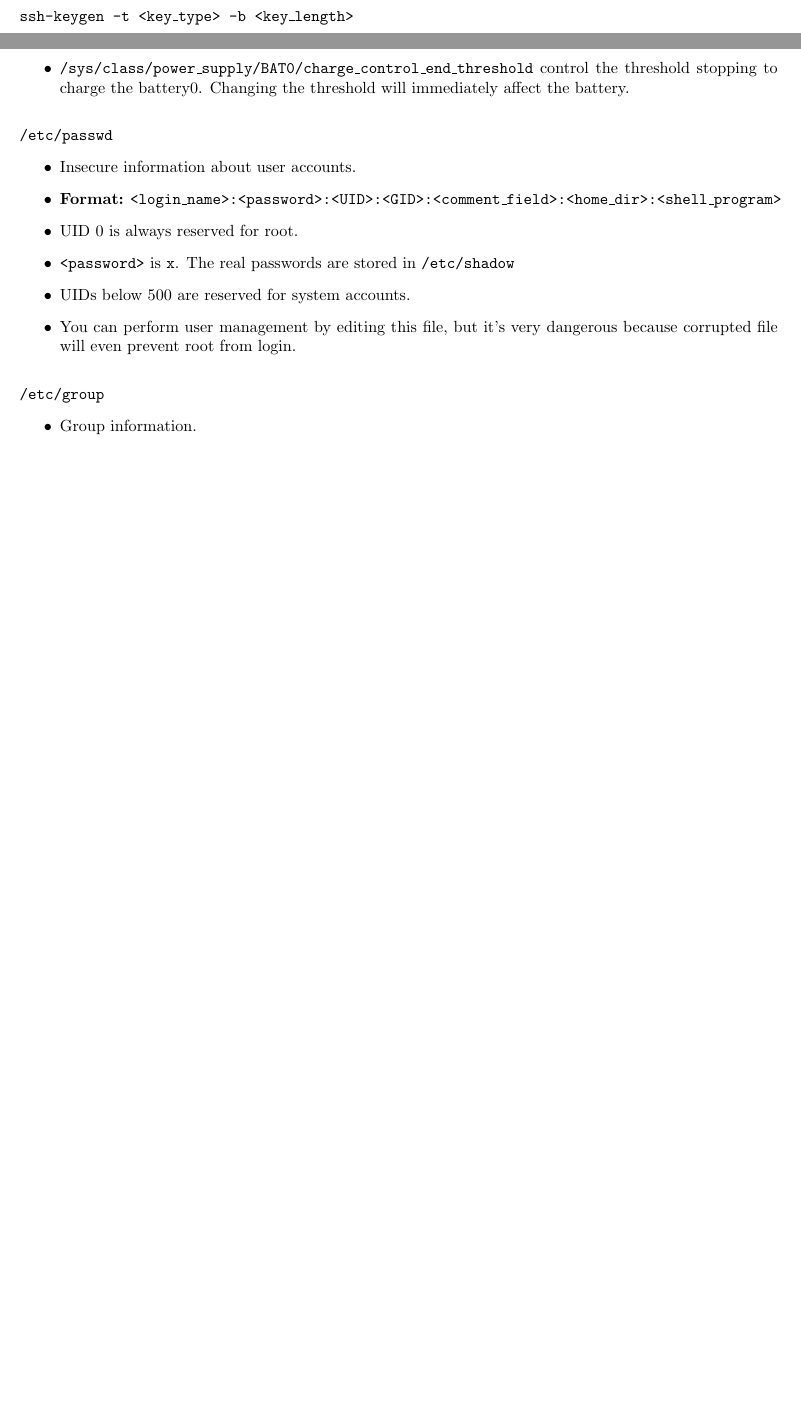
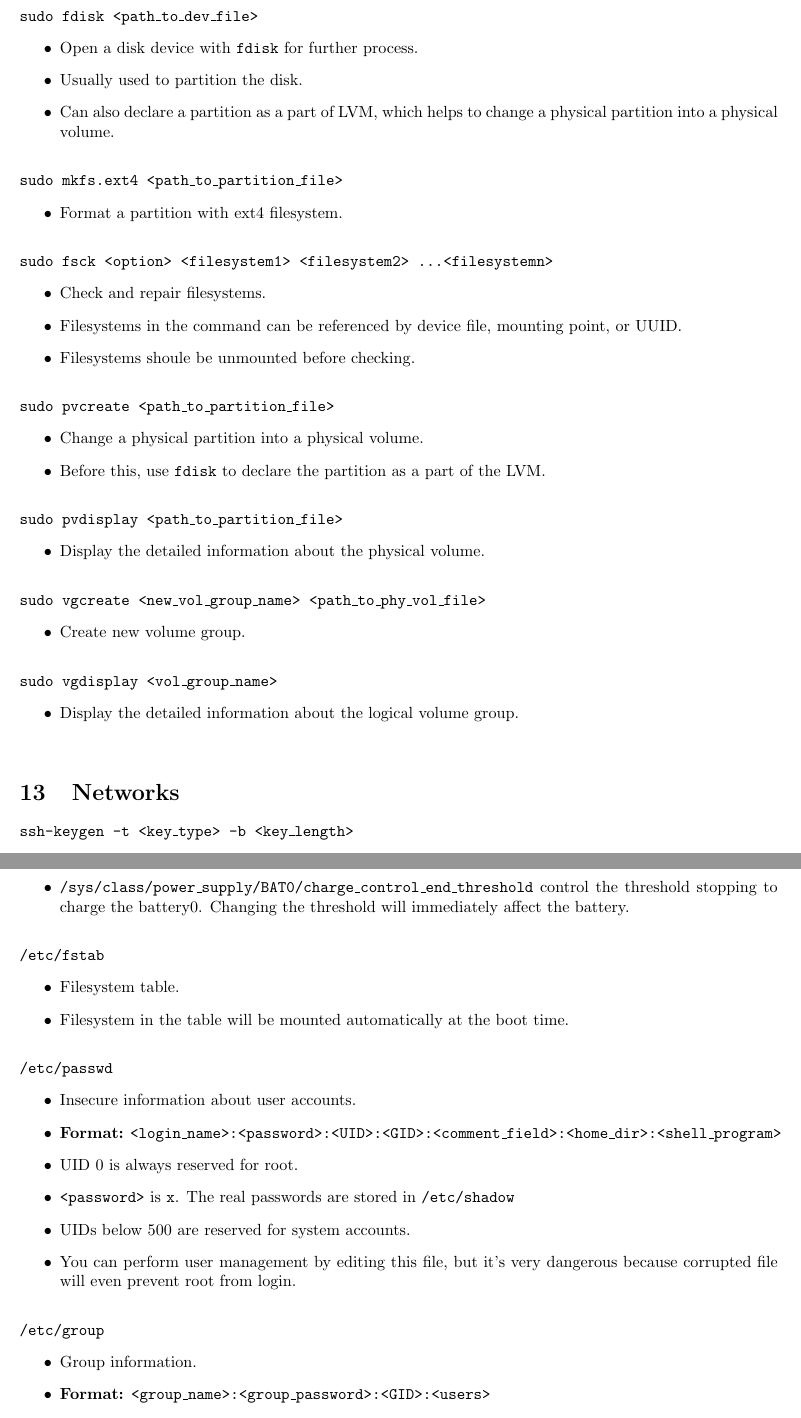
Before and after one commit to melody0123/Linux-Admin-Essentials-Memo, a LaTeX document (memo.tex): two parts of pages 17 and 23 of 24 before the commit and two parts of pages 17 and 24 of 25 after it, joined at a grey line, cut at the place of the change, the shorter picture padded with empty space. Compiled offline with pdfLaTeX.

Commit message:
Add more notes

```diff
--- a/memo.tex
+++ b/memo.tex
@@ -912,6 +913,50 @@
             Change the default group of a file.;
             User must own the file and must in \texttt{<new\_group>}
         }
+
+\section{Manage Filesystem}
+
+    \CommandEntry{sudo fdisk <path\_to\_dev\_file>}
+    {
+        Open a disk device with \texttt{fdisk} for further process.;
+        Usually used to partition the disk.;
+        Can also declare a partition as a part of LVM, which helps to change a physical partition into a physical volume.
+    }
+
+    \CommandEntry{sudo mkfs.ext4 <path\_to\_partition\_file>}
+    {
+        Format a partition with ext4 filesystem.
+    }
+
+    \CommandEntry{sudo fsck <option> <filesystem1> <filesystem2> \dots <filesystemn>}
+    {
+        Check and repair filesystems.;
+        Filesystems in the command can be referenced by device file, mounting point, or UUID.;
+        Filesystems shoule be unmounted before checking.
+    }
+
+    \CommandEntry{sudo pvcreate <path\_to\_partition\_file>}
+    {
+        Change a physical partition into a physical volume.;
+        Before this, use \texttt{fdisk} to declare the partition as a part of the LVM.
+    }
+
+    \CommandEntry{sudo pvdisplay <path\_to\_partition\_file>}
+    {
+        Display the detailed information about the physical volume.
+    }
+
+    \CommandEntry{sudo vgcreate <new\_vol\_group\_name> <path\_to\_phy\_vol\_file>}
+    {
+        Create new volume group.
+    }
+
+    \CommandEntry{sudo vgdisplay <vol\_group\_name>}
+    {
+        Display the detailed information about the logical volume group.
+    }
+
+
 
 \section{Networks}
 
@@ -1290,6 +1335,12 @@
         \texttt{/sys/class/power\_supply/BAT0/charge\_control\_end\_threshold} control the threshold stopping to charge the battery0. Changing the threshold will immediately affect the battery.
     }
 
+    \FileEntry{/etc/fstab}
+    {
+        Filesystem table.;
+        Filesystem in the table will be mounted automatically at the boot time.
+    }
+
     \FileEntry{/etc/passwd}
     {
         Insecure information about user accounts.;
```
Also changed, not shown: memo.tex (3 more changed lines).
